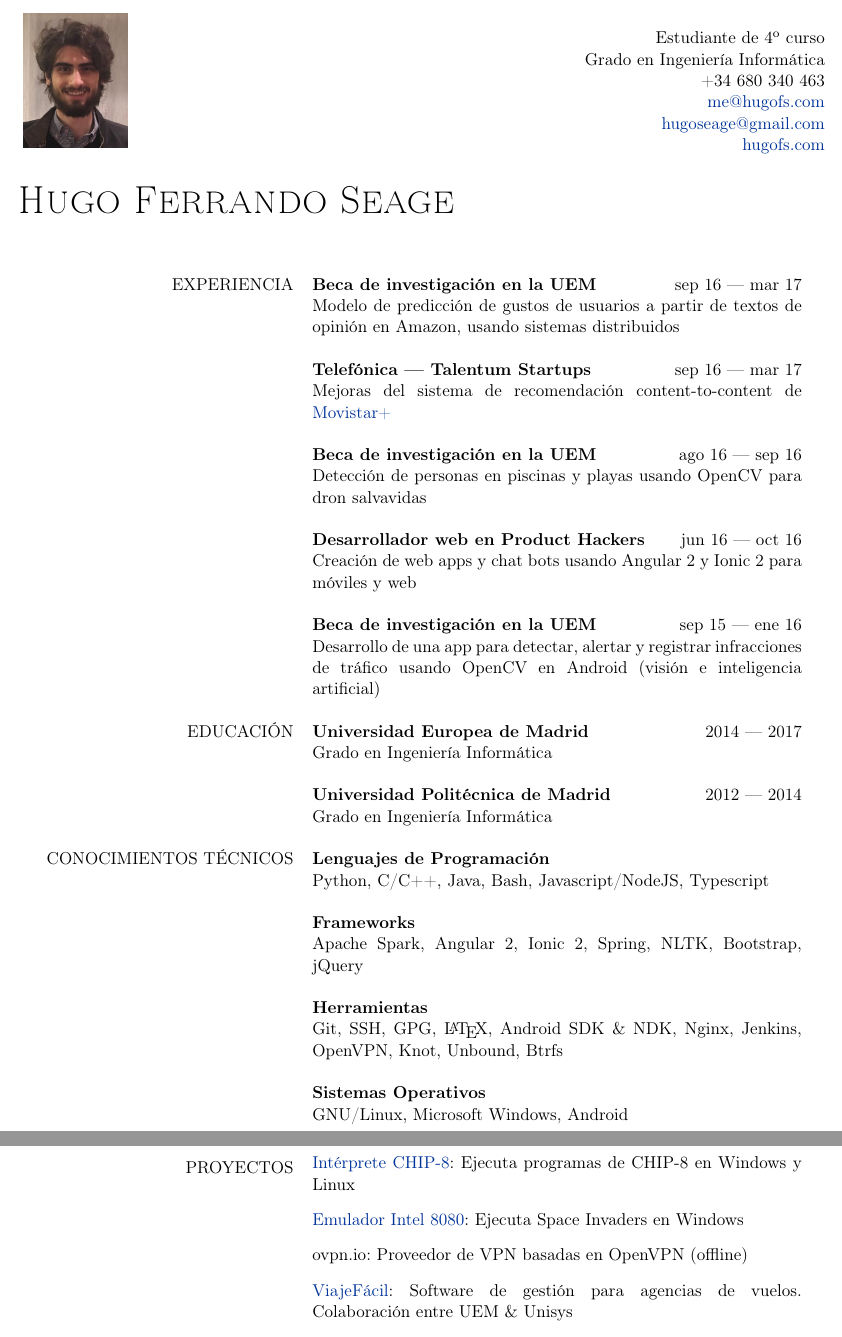
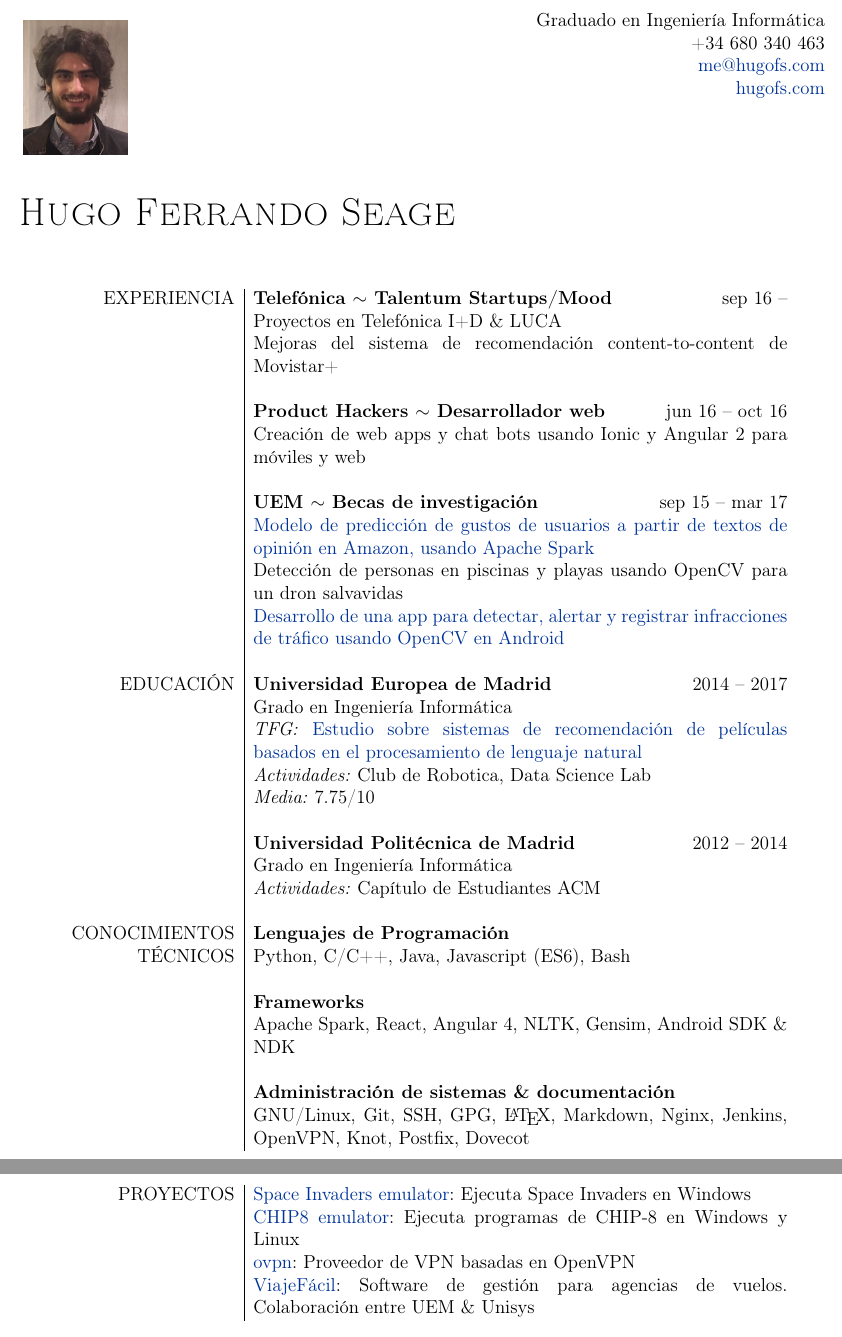
Before and after one commit to hugo19941994/cv, a LaTeX document (esp.tex): two parts of pages 1 and 2 of 2, joined at a grey line, cut at the place of the change. Compiled offline with pdfLaTeX.

Commit message:
Updated CV format and info

```diff
--- a/esp.tex
+++ b/esp.tex
@@ -1,9 +1,9 @@
 %-------------------------------------------------------------
 % CV en español
-% Hugo Ferrando Seage - 2016
+% Hugo Ferrando Seage - 2017
 %-------------------------------------------------------------
 
-\documentclass[a4paper, 11pt]{article}
+\documentclass[a4paper, 12pt]{article}
 \usepackage[utf8]{inputenc}
 \usepackage[T1]{fontenc}
 \usepackage[spanish]{babel}
@@ -12,26 +12,26 @@
 \usepackage{enumitem} % Customize enumerate items
 \usepackage{longtable} % Required to make tables span more than one page
 \usepackage{graphicx} % Required for including pictures
+\usepackage{multicol}
 \usepackage[cm]{fullpage}
 \usepackage[usenames,dvipsnames]{xcolor} % Required for specifying custom colors
 \usepackage[pdfstartview=Fit]{hyperref} % Required for adding links	and customizing them
 \definecolor{linkcolour}{rgb}{0,0.2,0.6} % Link color
 \hypersetup{colorlinks,breaklinks,urlcolor=linkcolour,linkcolor=linkcolour, pdfpagemode=UseNone} % Set link colors throughout the document
 \hyphenpenalty=10000
+\setlength{\columnsep}{-3.5cm}
 
 \begin{document}
 \pagestyle{empty} % Removes page numbering
 
 \begin{flushright}
-    Estudiante de 4\textsuperscript{o} curso\\
-    Grado en Ingeniería Informática\\
+    Graduado en Ingeniería Informática\\
     +34 680 340 463\\
     \href{mailto: me@hugofs.com}{me@hugofs.com}\\
-    \href{mailto: hugoseage@gmail.com}{hugoseage@gmail.com}\\
     \href{https://hugofs.com}{hugofs.com}\\
 \end{flushright}
 
-\vspace{-40mm}
+\vspace{-27mm} %TODO: Top margin amount
 
 \begin{figure}[ht!]
     \begin{flushleft}
@@ -41,51 +41,64 @@
 
 {\textsc {\Huge \vspace{5mm} \hspace{-13mm} Hugo Ferrando Seage}}\\
 
-\begin{longtable}{rp{11cm}}
+\begin{longtable}{r|p{12cm}}
     EXPERIENCIA
-    & {\bf Beca de investigación en la UEM} \hfill sep 16 --- mar 17\\
-    & Modelo de predicción de gustos de usuarios a partir de textos de opinión en Amazon, usando sistemas distribuidos\\
+    & \textbf{Telefónica $\sim$ Talentum Startups/Mood} \hfill sep 16 --
     \\
-    & {\bf Telefónica --- Talentum Startups} \hfill sep 16 --- mar 17\\
-    & Mejoras del sistema de recomendación content-to-content de \href{http://ver.movistarplus.es/}{Movistar+}\\
+    & Proyectos en Telefónica I+D \& LUCA
     \\
-    & {\bf Beca de investigación en la UEM} \hfill ago 16 --- sep 16\\
-    & Detección de personas en piscinas y playas usando OpenCV para dron salvavidas\\
+    & Mejoras del sistema de recomendación content-to-content de Movistar+
+    \\\\
+    & \textbf{Product Hackers $\sim$ Desarrollador web} \hfill jun 16 -- oct 16
     \\
-    & {\bf Desarrollador web en Product Hackers} \hfill jun 16 --- oct 16\\
-    & Creación de web apps y chat bots usando Angular 2 y Ionic 2 para móviles y web\\
+    & Creación de web apps y chat bots usando Ionic y Angular 2 para móviles y web
+    \\\\
+    & \textbf{UEM $\sim$ Becas de investigación} \hfill sep 15 -- mar 17
     \\
-    & {\bf Beca de investigación en la UEM} \hfill sep 15 --- ene 16\\
-    & Desarrollo de una app para detectar, alertar y registrar infracciones de tráfico usando OpenCV en Android (visión e inteligencia artificial)\\
+    & \href{https://www.researchgate.net/publication/314142014_Prediction_of_User_Opinion_for_Products_-_A_Bag-of-Words_and_Collaborative_Filtering_based_Approach}{Modelo de predicción de gustos de usuarios a partir de textos de opinión en Amazon, usando Apache Spark}
     \\
+    & Detección de personas en piscinas y playas usando OpenCV para un dron salvavidas
+    \\
+    & \href{https://github.com/hugo19941994/infrac-coche}{Desarrollo de una app para detectar, alertar y registrar infracciones de tráfico usando OpenCV en Android}
+    \\\\
     EDUCACIÓN
-    & {\bf Universidad Europea de Madrid} \hfill 2014 --- 2017\\
-    & Grado en Ingeniería Informática\\
+    & \textbf{Universidad Europea de Madrid} \hfill 2014 -- 2017
     \\
-    & {\bf Universidad Politécnica de Madrid} \hfill 2012 --- 2014\\
-    & Grado en Ingeniería Informática\\
+    & Grado en Ingeniería Informática
     \\
-    CONOCIMIENTOS TÉCNICOS
-    & {\bf Lenguajes de Programación}\\
-    & Python, C/C++, Java, Bash, Javascript/NodeJS, Typescript\\
+    & \textit{TFG:} \href{https://github.com/hugo19941994/movie-pepper-doc/raw/master/thesis.pdf}{Estudio sobre sistemas de recomendación de películas basados en el procesamiento de lenguaje natural}
     \\
-    & {\bf Frameworks}\\
-    & Apache Spark, Angular 2, Ionic 2, Spring, NLTK, Bootstrap, jQuery\\
+    & \textit{Actividades:} Club de Robotica, Data Science Lab
     \\
-    & {\bf Herramientas}\\
-    & Git, SSH, GPG, \LaTeX, Android SDK \& NDK, Nginx, Jenkins, OpenVPN, Knot, Unbound, Btrfs\\
+    & \textit{Media:} 7.75/10
+    \\\\
+    & \textbf{Universidad Politécnica de Madrid} \hfill 2012 -- 2014
     \\
-    & {\bf Sistemas Operativos}\\
-    & GNU/Linux, Microsoft Windows, Android\\
+    & Grado en Ingeniería Informática
     \\
+    & \textit{Actividades:} Capítulo de Estudiantes ACM
+    \\\\
+    CONOCIMIENTOS
+    & \textbf{Lenguajes de Programación}
+    \\
+    TÉCNICOS
+    & Python, C/C++, Java, Javascript (ES6), Bash
+    \\\\
+    & \textbf{Frameworks}
+    \\
+    & Apache Spark, React, Angular 4, NLTK, Gensim, Android SDK \& NDK
+    \\\\
+    & \textbf{Administración de sistemas \& documentación}
+    \\
+    & GNU/Linux, Git, SSH, GPG, \LaTeX, Markdown, Nginx, Jenkins, OpenVPN, Knot, Postfix, Dovecot
+    \\\pagebreak
     PROYECTOS
-    & \vspace{-8mm}
-    \begin{itemize}[leftmargin=0cm,label={}]
-        \item \href{https://github.com/hugo19941994/CHIP8-Emu}{Intérprete CHIP-8}: Ejecuta programas de CHIP-8 en Windows y Linux
-        \item \href{https://github.com/hugo19941994/SpaceInvaders-Emu}{Emulador Intel 8080}: Ejecuta Space Invaders en Windows
-        \item ovpn.io: Proveedor de VPN basadas en OpenVPN (offline)
-        \item \href{https://github.com/hugo19941994/ViajeFacil}{ViajeFácil}: Software de gestión para agencias de vuelos. Colaboración entre UEM \& Unisys
-        \item \href{https://github.com/hugo19941994/CV-Parser}{CV-Parser}: Sistema para gestionar CV usando reconocimiento de entidades nombradas y redes bayesianas. Colaboración entre UEM \& Everis
-        \item \href{https://github.com/hugo19941994/robot}{Human Rescue Bot}: Ganador del Laureate Awards for Excellence in Robotics Engineering 2016
-    \end{itemize}\\
+    & \href{https://github.com/hugo19941994/space-invaders-emu}{Space Invaders emulator}: Ejecuta Space Invaders en Windows
     \\
+    & \href{https://github.com/hugo19941994/chip8-emu}{CHIP8 emulator}: Ejecuta programas de CHIP-8 en Windows y Linux
+    \\
+    & \href{https://vpn.hugofs.com}{ovpn}: Proveedor de VPN basadas en OpenVPN
+    \\
+    & \href{https://github.com/hugo19941994/ViajeFacil}{ViajeFácil}: Software de gestión para agencias de vuelos. Colaboración entre UEM \& Unisys
+    \\
+    & \href{https://github.com/hugo19941994/cv-parser}{CV Parser}: Sistema para gestionar CV usando reconocimiento de entidades nombradas y redes bayesianas. Colaboración entre UEM \& Everis
```
Also changed, not shown: eng.tex (+69 -51 lines), eng.pdf, esp.pdf, esp.tex (33 more changed lines), 1 other file.
